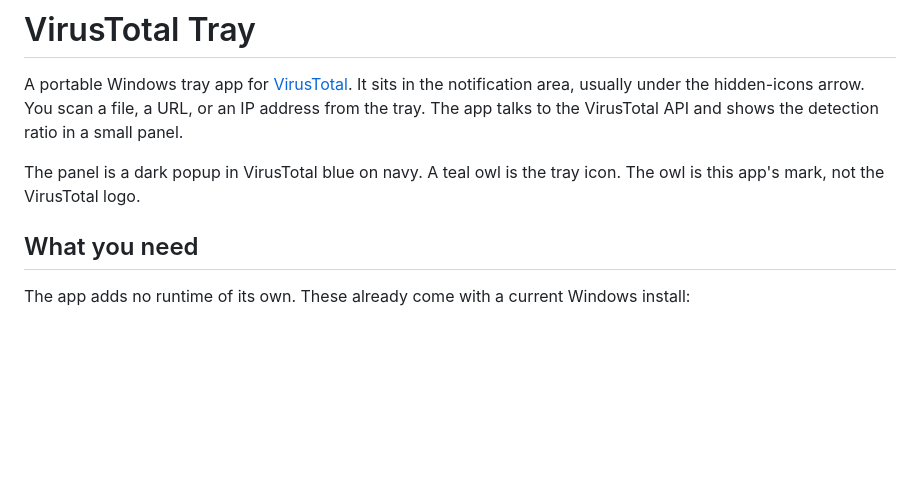
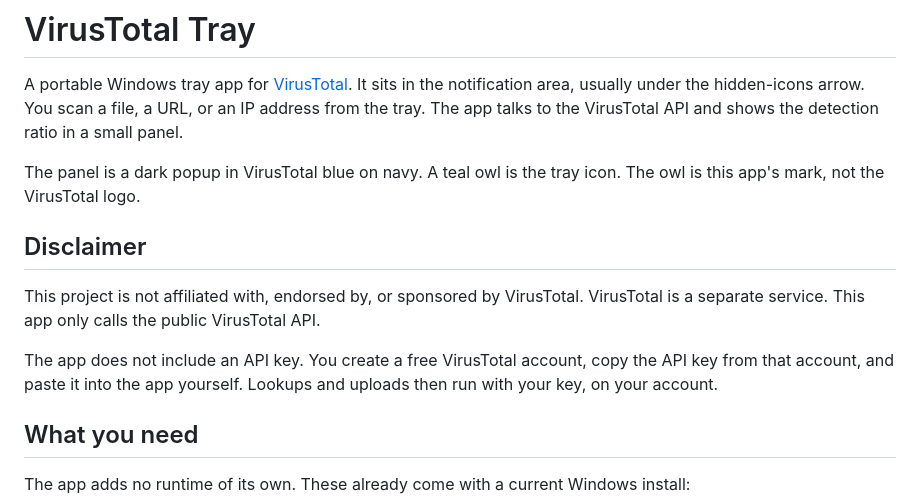
Before and after one commit to fredagsguf/Virustotal-Tray, a Markdown page: README.md, the part around the change. Rendered like a GitHub page; blank space fills up the shorter version.

Commit message:
State that the app is independent and includes no API key.
Co-authored-by: Cursor <cursoragent@cursor.com>

```diff
--- a/README.md
+++ b/README.md
@@ -3,6 +3,12 @@
 A portable Windows tray app for [VirusTotal](https://www.virustotal.com). It sits in the notification area, usually under the hidden-icons arrow. You scan a file, a URL, or an IP address from the tray. The app talks to the VirusTotal API and shows the detection ratio in a small panel.
 
 The panel is a dark popup in VirusTotal blue on navy. A teal owl is the tray icon. The owl is this app's mark, not the VirusTotal logo.
+
+## Disclaimer
+
+This project is not affiliated with, endorsed by, or sponsored by VirusTotal. VirusTotal is a separate service. This app only calls the public VirusTotal API.
+
+The app does not include an API key. You create a free VirusTotal account, copy the API key from that account, and paste it into the app yourself. Lookups and uploads then run with your key, on your account.
 
 ## What you need
 
```
